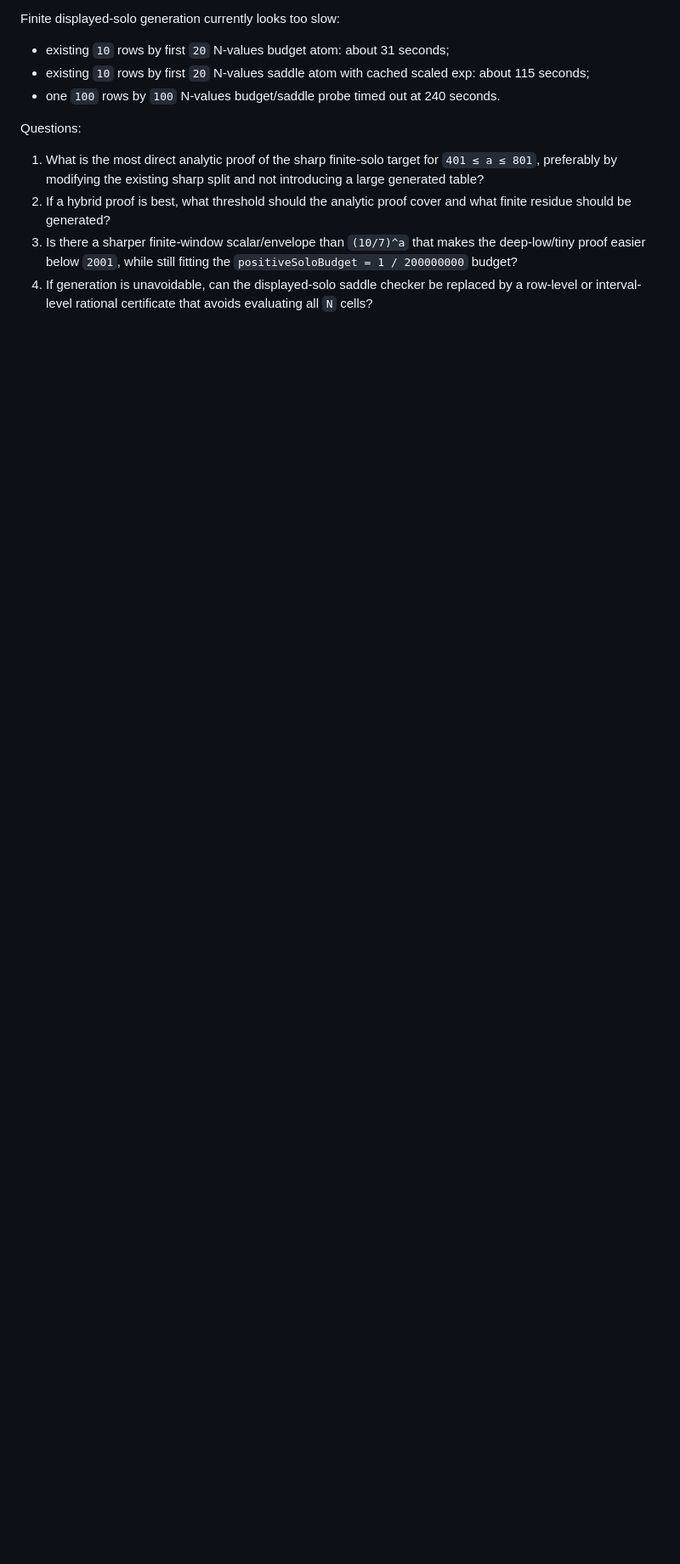
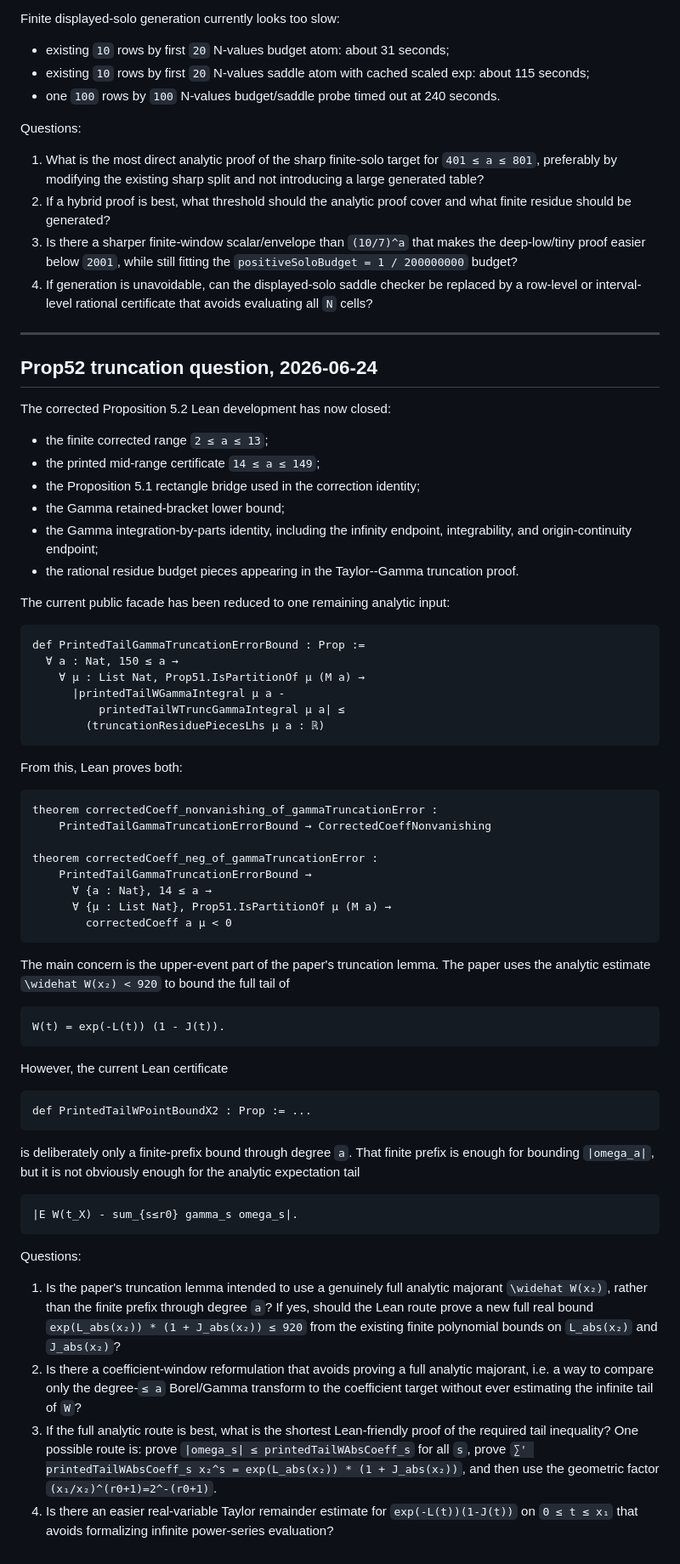
Before and after one commit to schmittj/prop51-formal, a Markdown page: docs/ai-correspondence/questions_for_gptpro.md, the part around the change. Shown at 85% size. Rendered like a GitHub page; blank space fills up the shorter version.

Commit message:
Record Prop52 truncation question for GPT Pro

````diff
--- a/docs/ai-correspondence/questions_for_gptpro.md
+++ b/docs/ai-correspondence/questions_for_gptpro.md
@@ -85,3 +85,85 @@ Questions:
 4. If generation is unavoidable, can the displayed-solo saddle checker be
    replaced by a row-level or interval-level rational certificate that avoids
    evaluating all `N` cells?
+
+---
+
+## Prop52 truncation question, 2026-06-24
+
+The corrected Proposition 5.2 Lean development has now closed:
+
+- the finite corrected range `2 ≤ a ≤ 13`;
+- the printed mid-range certificate `14 ≤ a ≤ 149`;
+- the Proposition 5.1 rectangle bridge used in the correction identity;
+- the Gamma retained-bracket lower bound;
+- the Gamma integration-by-parts identity, including the infinity endpoint,
+  integrability, and origin-continuity endpoint;
+- the rational residue budget pieces appearing in the Taylor--Gamma
+  truncation proof.
+
+The current public facade has been reduced to one remaining analytic input:
+
+```lean
+def PrintedTailGammaTruncationErrorBound : Prop :=
+  ∀ a : Nat, 150 ≤ a →
+    ∀ μ : List Nat, Prop51.IsPartitionOf μ (M a) →
+      |printedTailWGammaIntegral μ a -
+          printedTailWTruncGammaIntegral μ a| ≤
+        (truncationResiduePiecesLhs μ a : ℝ)
+```
+
+From this, Lean proves both:
+
+```lean
+theorem correctedCoeff_nonvanishing_of_gammaTruncationError :
+    PrintedTailGammaTruncationErrorBound → CorrectedCoeffNonvanishing
+
+theorem correctedCoeff_neg_of_gammaTruncationError :
+    PrintedTailGammaTruncationErrorBound →
+      ∀ {a : Nat}, 14 ≤ a →
+      ∀ {μ : List Nat}, Prop51.IsPartitionOf μ (M a) →
+        correctedCoeff a μ < 0
+```
+
+The main concern is the upper-event part of the paper's truncation lemma.  The
+paper uses the analytic estimate `\widehat W(x₂) < 920` to bound the full tail
+of
+
+```text
+W(t) = exp(-L(t)) (1 - J(t)).
+```
+
+However, the current Lean certificate
+
+```lean
+def PrintedTailWPointBoundX2 : Prop := ...
+```
+
+is deliberately only a finite-prefix bound through degree `a`.  That finite
+prefix is enough for bounding `|omega_a|`, but it is not obviously enough for
+the analytic expectation tail
+
+```text
+|E W(t_X) - sum_{s≤r0} gamma_s omega_s|.
+```
+
+Questions:
+
+1. Is the paper's truncation lemma intended to use a genuinely full analytic
+   majorant `\widehat W(x₂)`, rather than the finite prefix through degree
+   `a`?  If yes, should the Lean route prove a new full real bound
+   `exp(L_abs(x₂)) * (1 + J_abs(x₂)) ≤ 920` from the existing finite polynomial
+   bounds on `L_abs(x₂)` and `J_abs(x₂)`?
+2. Is there a coefficient-window reformulation that avoids proving a full
+   analytic majorant, i.e. a way to compare only the degree-`≤ a` Borel/Gamma
+   transform to the coefficient target without ever estimating the infinite
+   tail of `W`?
+3. If the full analytic route is best, what is the shortest Lean-friendly
+   proof of the required tail inequality?  One possible route is:
+   prove `|omega_s| ≤ printedTailWAbsCoeff_s` for all `s`, prove
+   `∑' printedTailWAbsCoeff_s x₂^s =
+     exp(L_abs(x₂)) * (1 + J_abs(x₂))`, and then use the geometric factor
+   `(x₁/x₂)^(r0+1)=2^-(r0+1)`.
+4. Is there an easier real-variable Taylor remainder estimate for
+   `exp(-L(t))(1-J(t))` on `0 ≤ t ≤ x₁` that avoids formalizing infinite
+   power-series evaluation?
````
